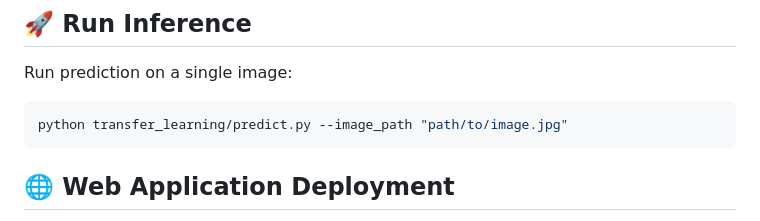
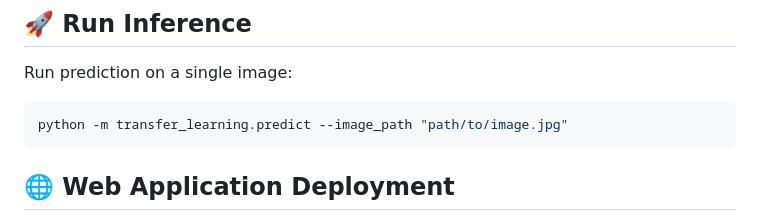
Before and after one commit to nguyenquan132/Dogs-and-Cats-Classification, a Markdown page: README.md, the part around the change. Drawn GitHub-style.

Commit message:
change command run inference

````diff
--- a/README.md
+++ b/README.md
@@ -74,7 +74,7 @@ Some sample images from the dataset are shown below, illustrating the visual cha
 ## 🚀 Run Inference
 Run prediction on a single image:
 ```bash
-python transfer_learning/predict.py --image_path "path/to/image.jpg"
+python -m transfer_learning.predict --image_path "path/to/image.jpg"
 ```
 
 ## 🌐 Web Application Deployment
````
